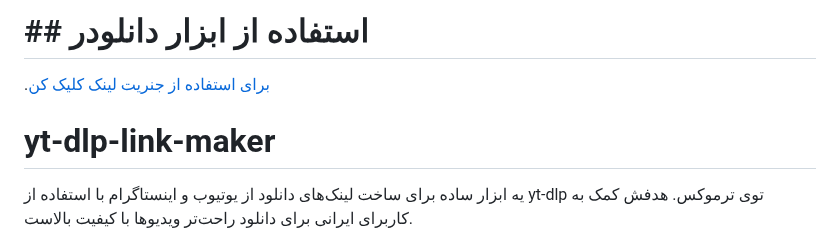
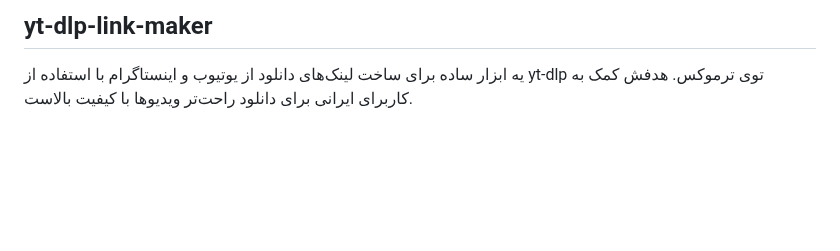
Before and after one commit to SQSh1/yt-dlp-link-maker, a Markdown page: README.fa.md, the part around the change. GitHub-like rendering; blank space fills up the shorter version.

```diff
--- a/README.fa.md
+++ b/README.fa.md
@@ -1,7 +1,4 @@
-# ## استفاده از ابزار دانلودر
-  .[برای استفاده از جنریت لینک کلیک کن](https://sqsh1.github.io/yt-dlp-link-maker)
-
-# yt-dlp-link-maker
+## yt-dlp-link-maker
 یه ابزار ساده برای ساخت لینک‌های دانلود از یوتیوب و اینستاگرام با استفاده از yt-dlp توی ترموکس. هدفش کمک به کاربرای ایرانی برای دانلود راحت‌تر ویدیوها با کیفیت بالاست.
 
 
```
